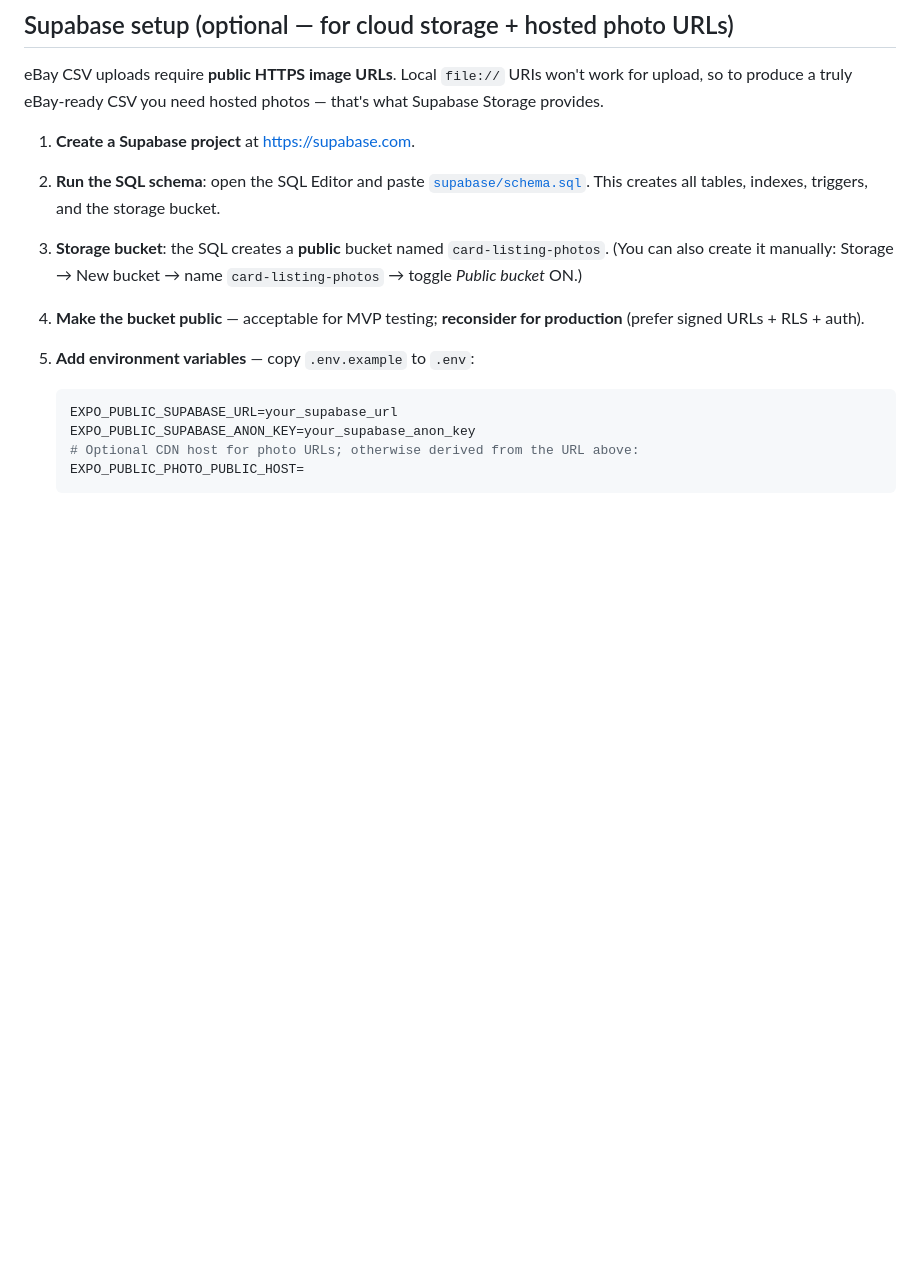
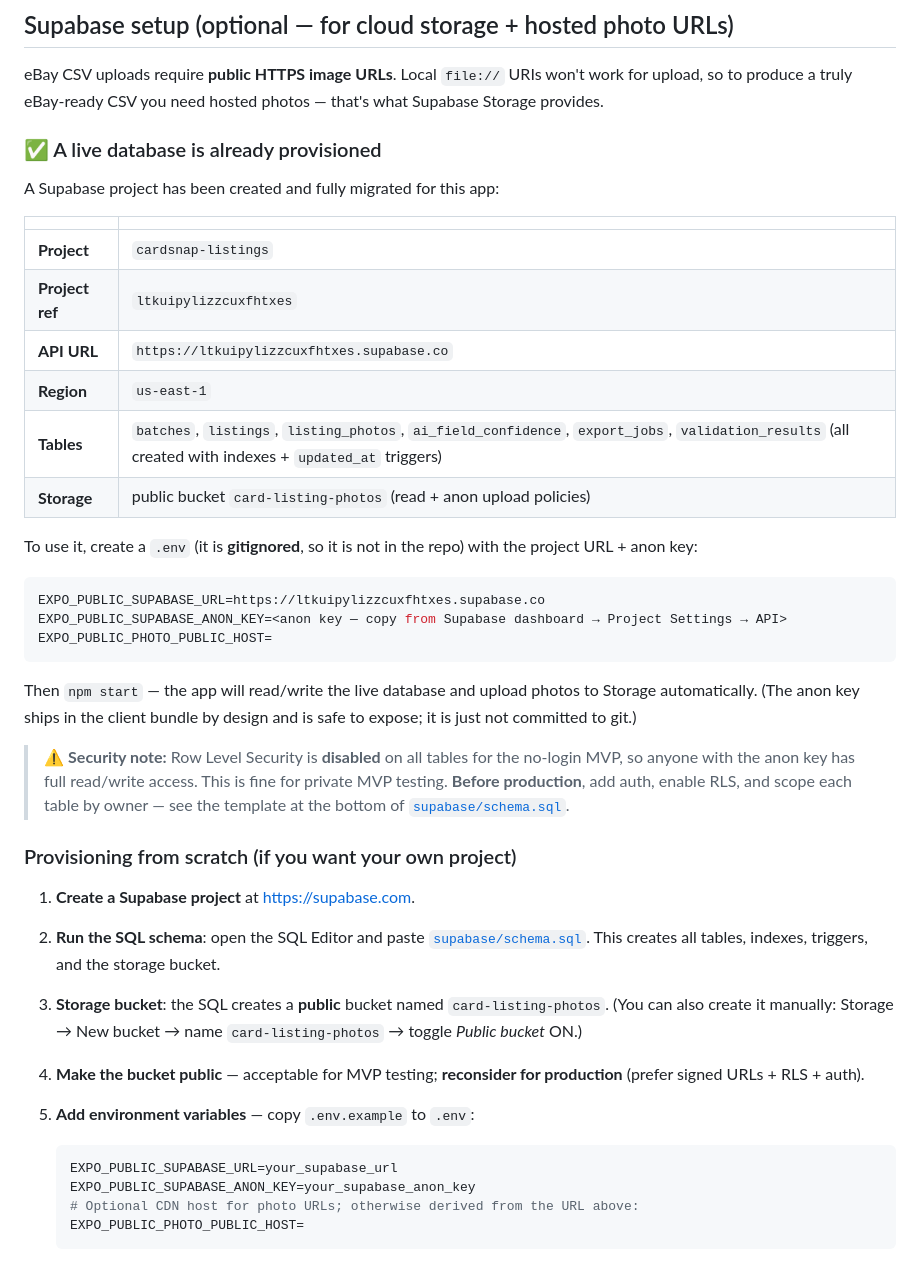
Before and after one commit to cfrady5/bulk, a Markdown page: README.md, the part around the change. Drawn GitHub-style; blank space fills up the shorter version.

Commit message:
Provision live Supabase backend + document connection
Created and migrated the `cardsnap-listings` Supabase project (ref
ltkuipylizzcuxfhtxes, us-east-1):
- All 6 tables (batches, listings, listing_photos, ai_field_confidence,
  export_jobs, validation_results) with indexes + updated_at triggers.
- Public storage bucket `card-listing-photos` with read + anon upload policies.
- RLS disabled for the no-login MVP (documented; enable + scope before prod).
- Pinned search_path on the set_updated_at trigger function.

README updated with the live project details + a security note. The anon key
lives only in the gitignored .env (it ships in the client bundle by design).

Co-Authored-By: Claude Opus 4.8 <noreply@anthropic.com>
Claude-Session: https://claude.ai/code/session_01MVRk4x3cnD1uEFEzrz8jPf

````diff
--- a/README.md
+++ b/README.md
@@ -130,6 +130,40 @@ eBay CSV uploads require **public HTTPS image URLs**. Local `file://` URIs won't
 work for upload, so to produce a truly eBay-ready CSV you need hosted photos —
 that's what Supabase Storage provides.
 
+### ✅ A live database is already provisioned
+
+A Supabase project has been created and fully migrated for this app:
+
+| | |
+|---|---|
+| **Project** | `cardsnap-listings` |
+| **Project ref** | `ltkuipylizzcuxfhtxes` |
+| **API URL** | `https://ltkuipylizzcuxfhtxes.supabase.co` |
+| **Region** | `us-east-1` |
+| **Tables** | `batches`, `listings`, `listing_photos`, `ai_field_confidence`, `export_jobs`, `validation_results` (all created with indexes + `updated_at` triggers) |
+| **Storage** | public bucket `card-listing-photos` (read + anon upload policies) |
+
+To use it, create a `.env` (it is **gitignored**, so it is not in the repo) with
+the project URL + anon key:
+
+```env
+EXPO_PUBLIC_SUPABASE_URL=https://ltkuipylizzcuxfhtxes.supabase.co
+EXPO_PUBLIC_SUPABASE_ANON_KEY=<anon key — copy from Supabase dashboard → Project Settings → API>
+EXPO_PUBLIC_PHOTO_PUBLIC_HOST=
+```
+
+Then `npm start` — the app will read/write the live database and upload photos
+to Storage automatically. (The anon key ships in the client bundle by design and
+is safe to expose; it is just not committed to git.)
+
+> ⚠️ **Security note:** Row Level Security is **disabled** on all tables for the
+> no-login MVP, so anyone with the anon key has full read/write access. This is
+> fine for private MVP testing. **Before production**, add auth, enable RLS, and
+> scope each table by owner — see the template at the bottom of
+> [`supabase/schema.sql`](supabase/schema.sql).
+
+### Provisioning from scratch (if you want your own project)
+
 1. **Create a Supabase project** at <https://supabase.com>.
 2. **Run the SQL schema**: open the SQL Editor and paste
    [`supabase/schema.sql`](supabase/schema.sql). This creates all tables,
````
